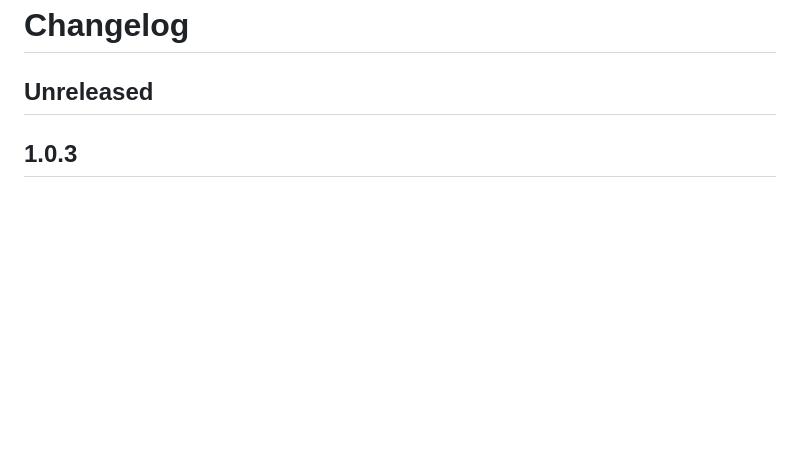
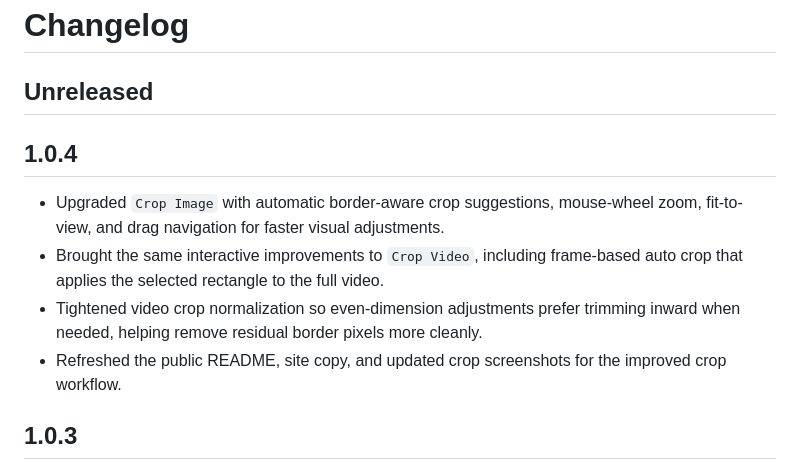
Before and after one commit to Gaurox/FrameShift, a Markdown page: docs/CHANGELOG.md, the part around the change. Drawn GitHub-style; blank space fills up the shorter version.

```diff
--- a/docs/CHANGELOG.md
+++ b/docs/CHANGELOG.md
@@ -1,6 +1,13 @@
 # Changelog
 
 ## Unreleased
+
+## 1.0.4
+
+- Upgraded `Crop Image` with automatic border-aware crop suggestions, mouse-wheel zoom, fit-to-view, and drag navigation for faster visual adjustments.
+- Brought the same interactive improvements to `Crop Video`, including frame-based auto crop that applies the selected rectangle to the full video.
+- Tightened video crop normalization so even-dimension adjustments prefer trimming inward when needed, helping remove residual border pixels more cleanly.
+- Refreshed the public README, site copy, and updated crop screenshots for the improved crop workflow.
 
 ## 1.0.3
 
```
Also changed, not shown: README.md (+4 -2 lines), screenshots/Image_actions/Crop_image.png, screenshots/Video_actions/Crop_video.png, 10 other files.
